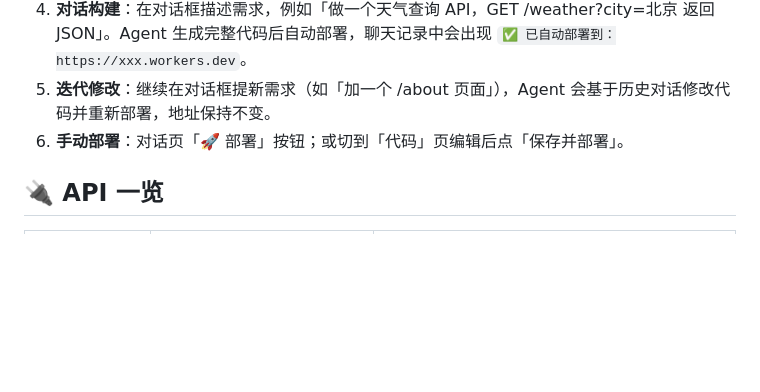
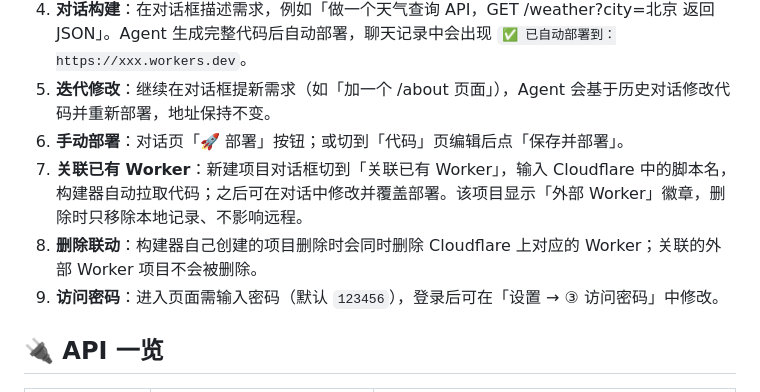
Before and after one commit to dockermen/cf-worker-builder, a Markdown page: README.md, the part around one of its changes. Drawn GitHub-style; blank space fills up the shorter version.

```diff
--- a/README.md
+++ b/README.md
@@ -102,6 +105,9 @@ npm run deploy
 4. **对话构建**：在对话框描述需求，例如「做一个天气查询 API，GET /weather?city=北京 返回 JSON」。Agent 生成完整代码后自动部署，聊天记录中会出现 `✅ 已自动部署到：https://xxx.workers.dev`。
 5. **迭代修改**：继续在对话框提新需求（如「加一个 /about 页面」），Agent 会基于历史对话修改代码并重新部署，地址保持不变。
 6. **手动部署**：对话页「🚀 部署」按钮；或切到「代码」页编辑后点「保存并部署」。
+7. **关联已有 Worker**：新建项目对话框切到「关联已有 Worker」，输入 Cloudflare 中的脚本名，构建器自动拉取代码；之后可在对话中修改并覆盖部署。该项目显示「外部 Worker」徽章，删除时只移除本地记录、不影响远程。
+8. **删除联动**：构建器自己创建的项目删除时会同时删除 Cloudflare 上对应的 Worker；关联的外部 Worker 项目不会被删除。
+9. **访问密码**：进入页面需输入密码（默认 `123456`），登录后可在「设置 → ③ 访问密码」中修改。
 
 ## 🔌 API 一览
 
```
Also changed, not shown: other parts of README.md (+12 -0 lines).
